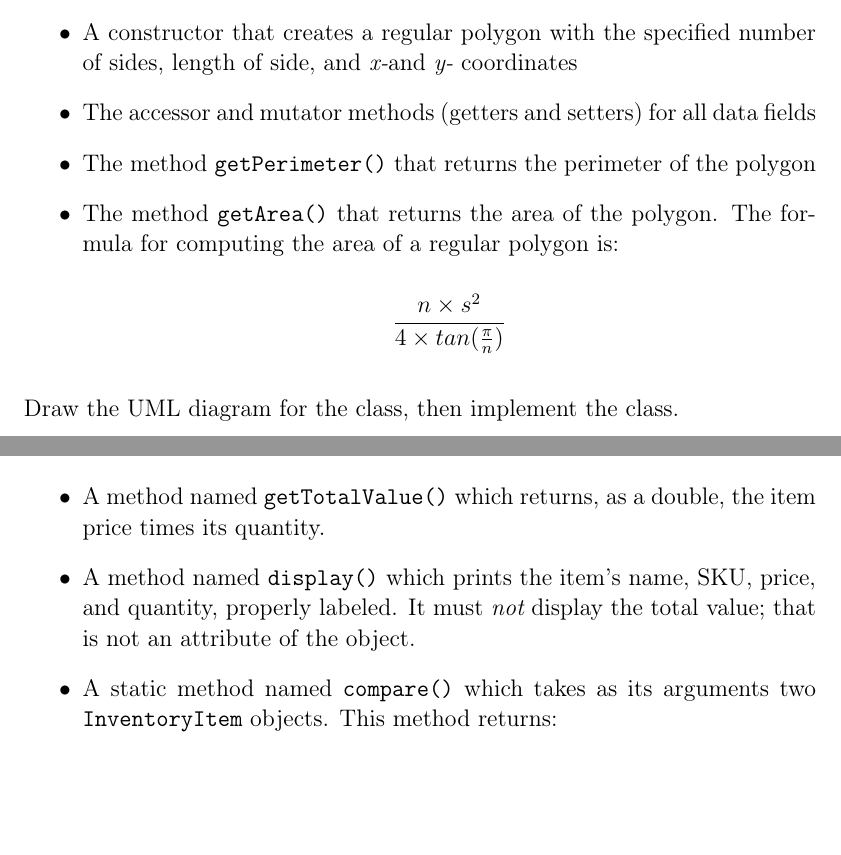
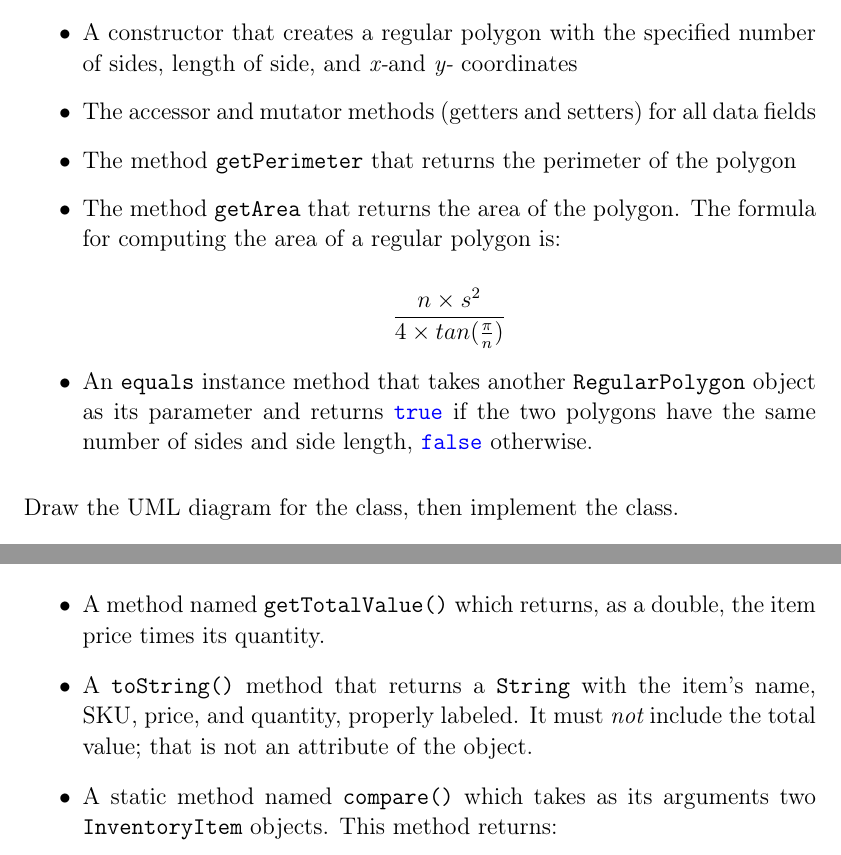
Before and after one commit to jdeisenberg/ThinkJava2Exercises, a LaTeX thesis (thinkjava2ex.tex, which reads ch11.tex): two parts of pages 93 and 96 of 168, joined at a grey line, cut so that both start at the same text, the shorter picture padded with empty space. Compiled offline with pdfLaTeX; a LaTeX package or settings file that is missing is left out.

Commit message:
Remove () from method names.

```diff
--- a/ch11.tex
+++ b/ch11.tex
@@ -59,12 +59,13 @@ In an {\em n}-sided regular polygon, all sides have the same length and all angl
     \item A constructor that creates a regular polygon with the specified number of sides and length of side, centered at (0, 0)
     \item A constructor that creates a regular polygon with the specified number of sides, length of side, and {\em x-}and {\em y-} coordinates
     \item The accessor and mutator methods (getters and setters) for all data fields
-    \item The method \java{getPerimeter()} that returns the perimeter of the polygon
-    \item The method \java{getArea()} that returns the area of the polygon. The formula for computing the area of a regular polygon is:
+    \item The method \java{getPerimeter} that returns the perimeter of the polygon
+    \item The method \java{getArea} that returns the area of the polygon. The formula for computing the area of a regular polygon is:
 
     \begin{equation*}
     {{n \times s^2} \over {4 \times tan({\pi \over n})}}
     \end{equation*}
+    \item An \java{equals} instance method that takes another \java{RegularPolygon} object as its parameter and returns \java{true} if the two polygons have the same number of sides and side length, \java{false} otherwise.
 
 \end{itemize}
 
@@ -158,7 +159,7 @@ Implement the following methods, all of which must be \java{public}:
     \item A four-argument constructor that creates an inventory item with the specified name, SKU, price, and quantity (in that order).
     \item The accessor and mutator methods (getters and setters) for all the instance fields.
     \item A method named \java{getTotalValue()} which returns, as a double, the item price times its quantity.
-    \item A method named \java{display()} which prints the item's name, SKU, price, and quantity, properly labeled. It must {\em not} display the total value; that is not an attribute of the object.
+    \item A \java{toString()} method that returns a \java{String} with the item's name, SKU, price, and quantity, properly labeled. It must {\em not} include the total value; that is not an attribute of the object.
     \item A static method named \java{compare()} which takes as its arguments two \java{InventoryItem} objects. This method returns:
         \begin{itemize}
             \item -1 if the total value of the first item is less than the total value of the second item
```
